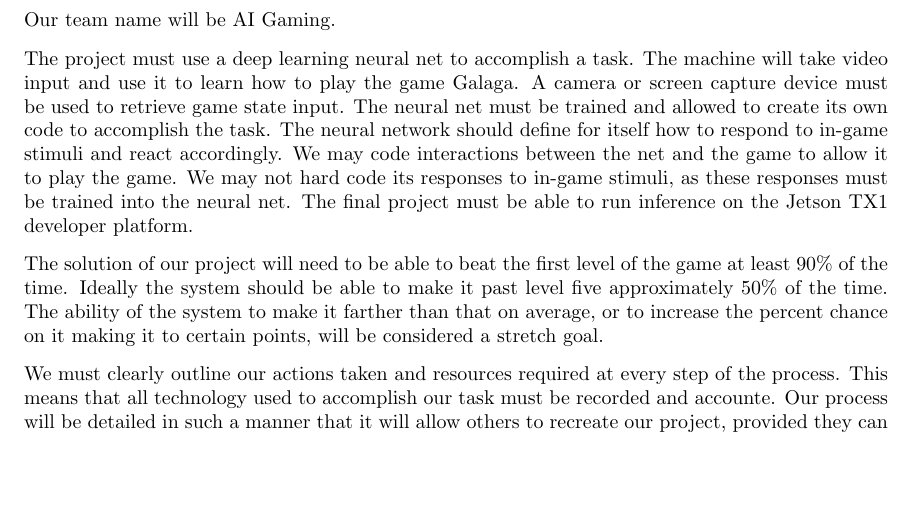
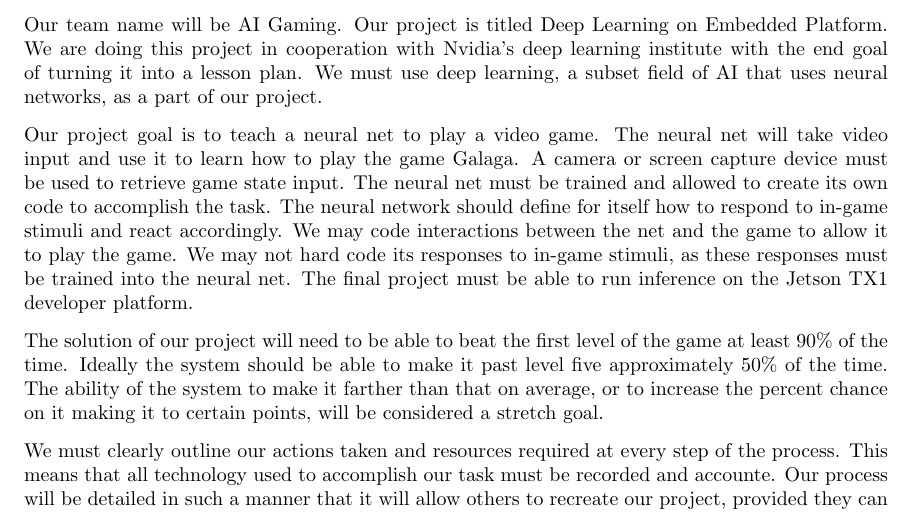
Before and after one commit to johnchri/cs461Group14, a LaTeX paper (rD/requirementsDoc.tex): part of page 2 of 3, cut at the place of the change, the shorter picture padded with empty space. Compiled offline with pdfLaTeX.

Commit message:
Committing more edits

```diff
--- a/rD/requirementsDoc.tex
+++ b/rD/requirementsDoc.tex
@@ -58,10 +58,12 @@
 
 \end{titlingpage}
 Our team name will be AI Gaming.
+Our project is titled Deep Learning on Embedded Platform.
+We are doing this project in cooperation with Nvidia's deep learning institute with the end goal of turning it into a lesson plan.
+We must use deep learning, a subset field of AI that uses neural networks, as a part of our project.
 
-
-The project must use a deep learning neural net to accomplish a task.
-The machine will take video input and use it to learn how to play the game Galaga.
+Our project goal is to teach a neural net to play a video game.
+The neural net will take video input and use it to learn how to play the game Galaga.
 A camera or screen capture device must be used to retrieve game state input.
 The neural net must be trained and allowed to create its own code to accomplish the task.
 The neural network should define for itself how to respond to in-game stimuli and react accordingly.
```
